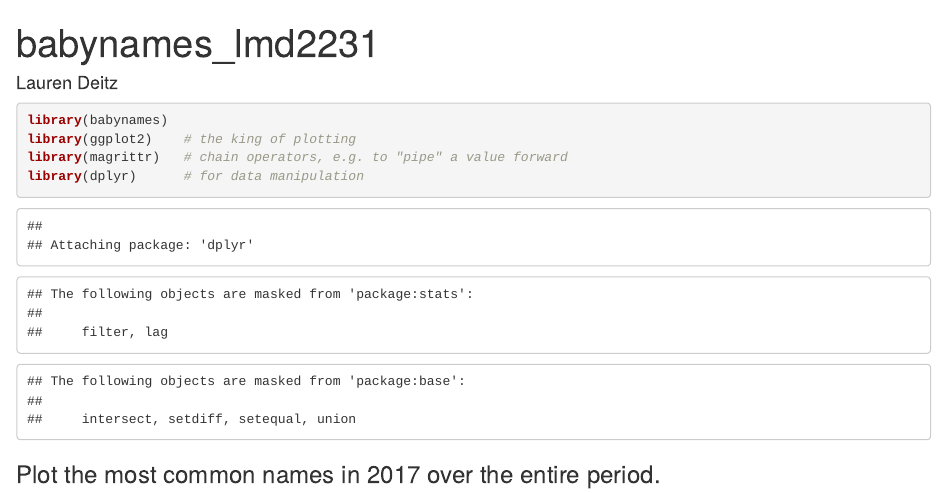
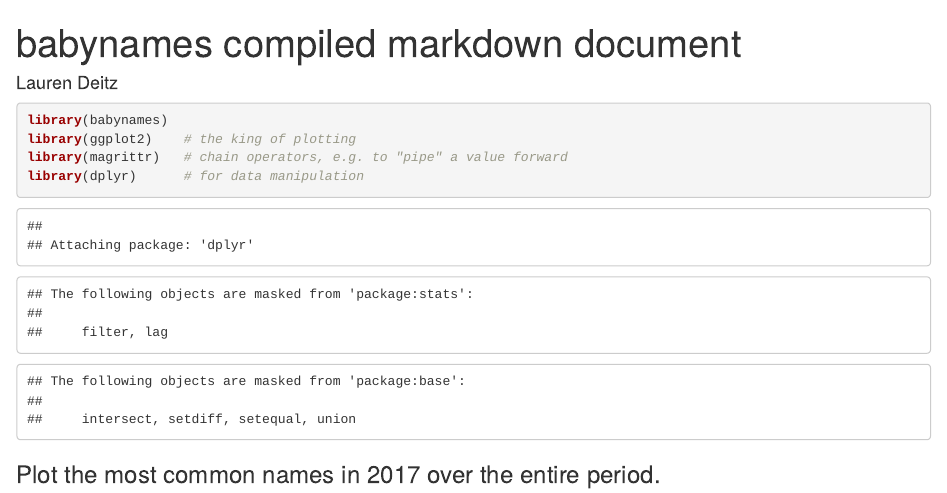
Before and after one commit to QMSS-GR5069-Spring2023/gr5069-homework-2-ldeitz, an R Markdown document (reports/documents/babynames.Rmd): the page in a window 1100 px wide, from its top. Rendered offline with R 4.5, knitr and Pandoc, with nearby package versions; some code elsewhere in the file could not run offline.

Commit message:
Add structure to workspace, move .Rmd to /reports/documents

```diff
--- a/reports/documents/babynames_lmd2231.Rmd
+++ b/reports/documents/babynames.Rmd
@@ -1,5 +1,5 @@
 ---
-title: "babynames_lmd2231"
+title: "babynames compiled markdown document"
 author: "Lauren Deitz"
 output: html_document
 ---
```
